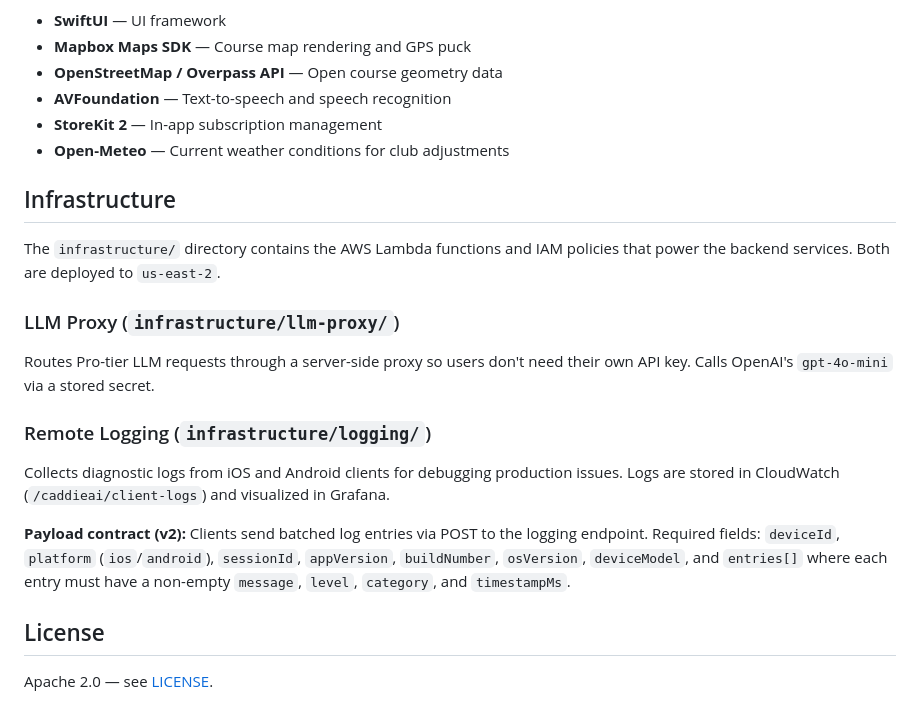
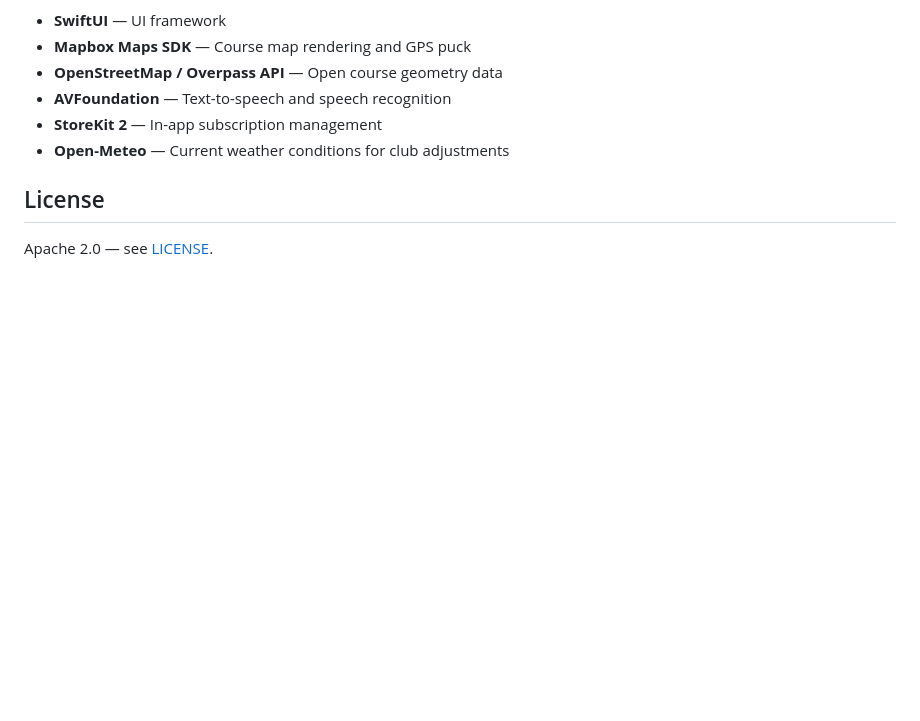
Before and after one commit to oshelot/Caddie-AI, a Markdown page: README.md, the part around the change. GitHub-like rendering; blank space fills up the shorter version.

Commit message:
Remove internal infrastructure details from README
The logging and proxy backend docs are internal ops concerns, not
relevant to developers building and running the app.

Co-Authored-By: Claude <noreply@anthropic.com>

```diff
--- a/README.md
+++ b/README.md
@@ -107,20 +107,6 @@ infrastructure/
 - **StoreKit 2** — In-app subscription management
 - **Open-Meteo** — Current weather conditions for club adjustments
 
-## Infrastructure
-
-The `infrastructure/` directory contains the AWS Lambda functions and IAM policies that power the backend services. Both are deployed to `us-east-2`.
-
-### LLM Proxy (`infrastructure/llm-proxy/`)
-
-Routes Pro-tier LLM requests through a server-side proxy so users don't need their own API key. Calls OpenAI's `gpt-4o-mini` via a stored secret.
-
-### Remote Logging (`infrastructure/logging/`)
-
-Collects diagnostic logs from iOS and Android clients for debugging production issues. Logs are stored in CloudWatch (`/caddieai/client-logs`) and visualized in Grafana.
-
-**Payload contract (v2):** Clients send batched log entries via POST to the logging endpoint. Required fields: `deviceId`, `platform` (`ios`/`android`), `sessionId`, `appVersion`, `buildNumber`, `osVersion`, `deviceModel`, and `entries[]` where each entry must have a non-empty `message`, `level`, `category`, and `timestampMs`.
-
 ## License
 
 Apache 2.0 — see [LICENSE](LICENSE).
```
